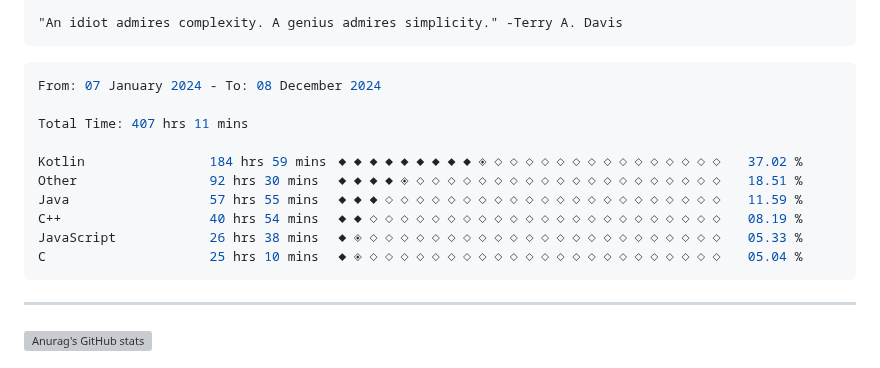
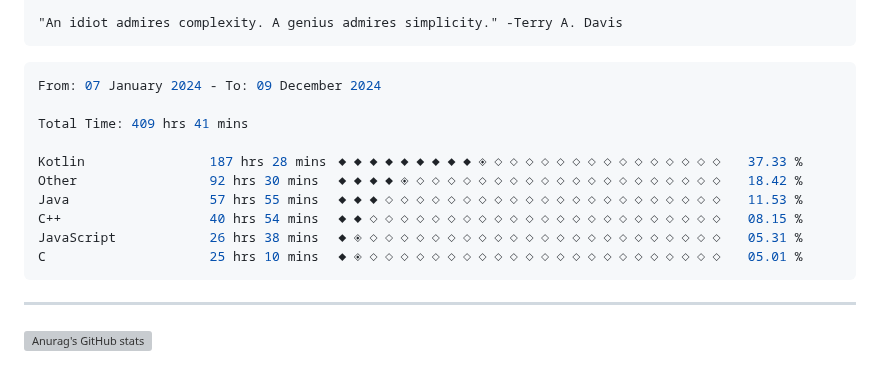
Before and after one commit to terminatedNULL/terminatedNULL, a Markdown page: README.md, the part around the change. Drawn GitHub-style; grey boxes are pictures that could not be loaded.

Commit message:
Updated waka-readme graph with new metrics

````diff
--- a/README.md
+++ b/README.md
@@ -16,16 +16,16 @@
 <!--START_SECTION:waka-->
 
 ```c++
-From: 07 January 2024 - To: 08 December 2024
+From: 07 January 2024 - To: 09 December 2024
 
-Total Time: 407 hrs 11 mins
+Total Time: 409 hrs 41 mins
 
-Kotlin                184 hrs 59 mins ◆◆◆◆◆◆◆◆◆◈◇◇◇◇◇◇◇◇◇◇◇◇◇◇◇   37.02 %
-Other                 92 hrs 30 mins  ◆◆◆◆◈◇◇◇◇◇◇◇◇◇◇◇◇◇◇◇◇◇◇◇◇   18.51 %
-Java                  57 hrs 55 mins  ◆◆◆◇◇◇◇◇◇◇◇◇◇◇◇◇◇◇◇◇◇◇◇◇◇   11.59 %
-C++                   40 hrs 54 mins  ◆◆◇◇◇◇◇◇◇◇◇◇◇◇◇◇◇◇◇◇◇◇◇◇◇   08.19 %
-JavaScript            26 hrs 38 mins  ◆◈◇◇◇◇◇◇◇◇◇◇◇◇◇◇◇◇◇◇◇◇◇◇◇   05.33 %
-C                     25 hrs 10 mins  ◆◈◇◇◇◇◇◇◇◇◇◇◇◇◇◇◇◇◇◇◇◇◇◇◇   05.04 %
+Kotlin                187 hrs 28 mins ◆◆◆◆◆◆◆◆◆◈◇◇◇◇◇◇◇◇◇◇◇◇◇◇◇   37.33 %
+Other                 92 hrs 30 mins  ◆◆◆◆◈◇◇◇◇◇◇◇◇◇◇◇◇◇◇◇◇◇◇◇◇   18.42 %
+Java                  57 hrs 55 mins  ◆◆◆◇◇◇◇◇◇◇◇◇◇◇◇◇◇◇◇◇◇◇◇◇◇   11.53 %
+C++                   40 hrs 54 mins  ◆◆◇◇◇◇◇◇◇◇◇◇◇◇◇◇◇◇◇◇◇◇◇◇◇   08.15 %
+JavaScript            26 hrs 38 mins  ◆◈◇◇◇◇◇◇◇◇◇◇◇◇◇◇◇◇◇◇◇◇◇◇◇   05.31 %
+C                     25 hrs 10 mins  ◆◈◇◇◇◇◇◇◇◇◇◇◇◇◇◇◇◇◇◇◇◇◇◇◇   05.01 %
 ```
 
 <!--END_SECTION:waka-->
````
